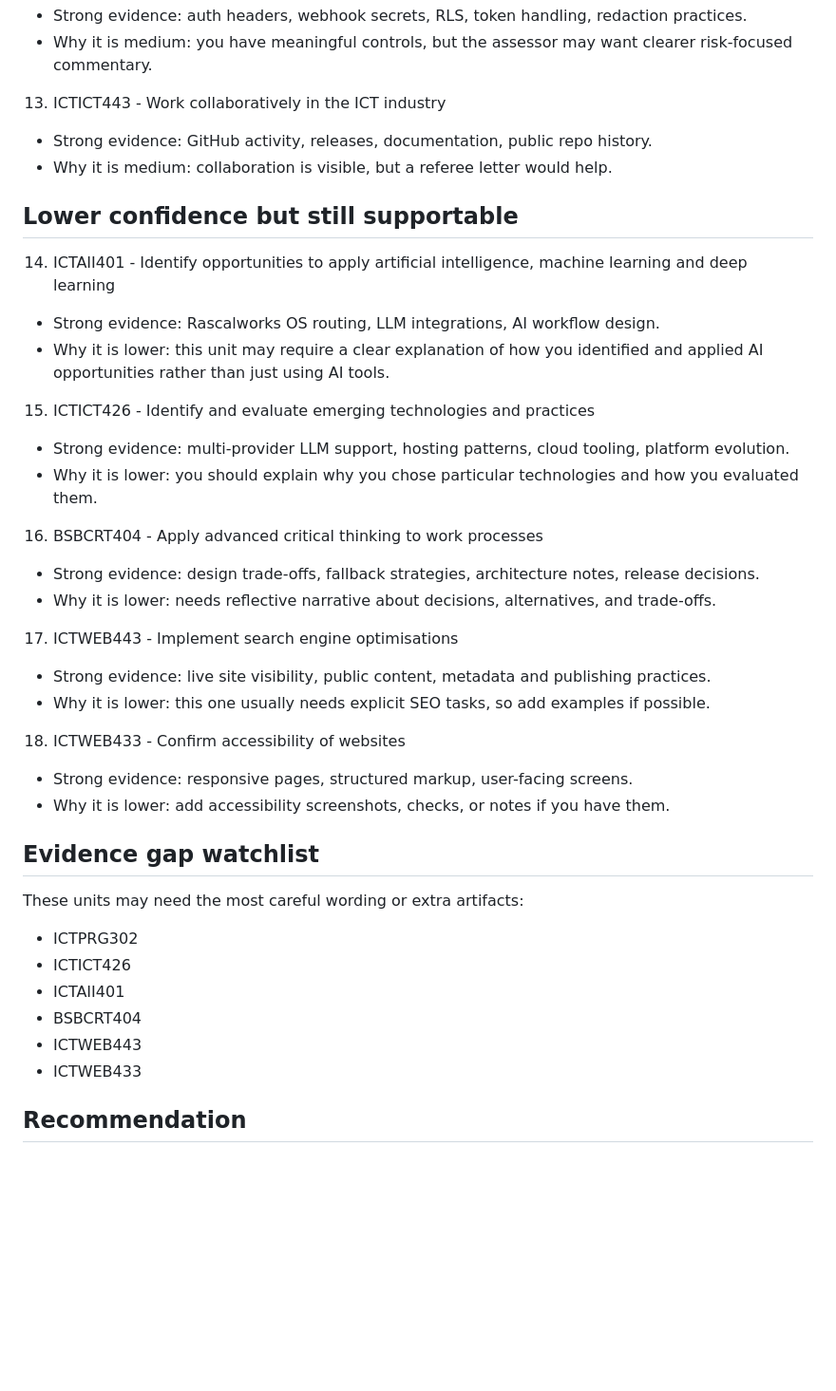
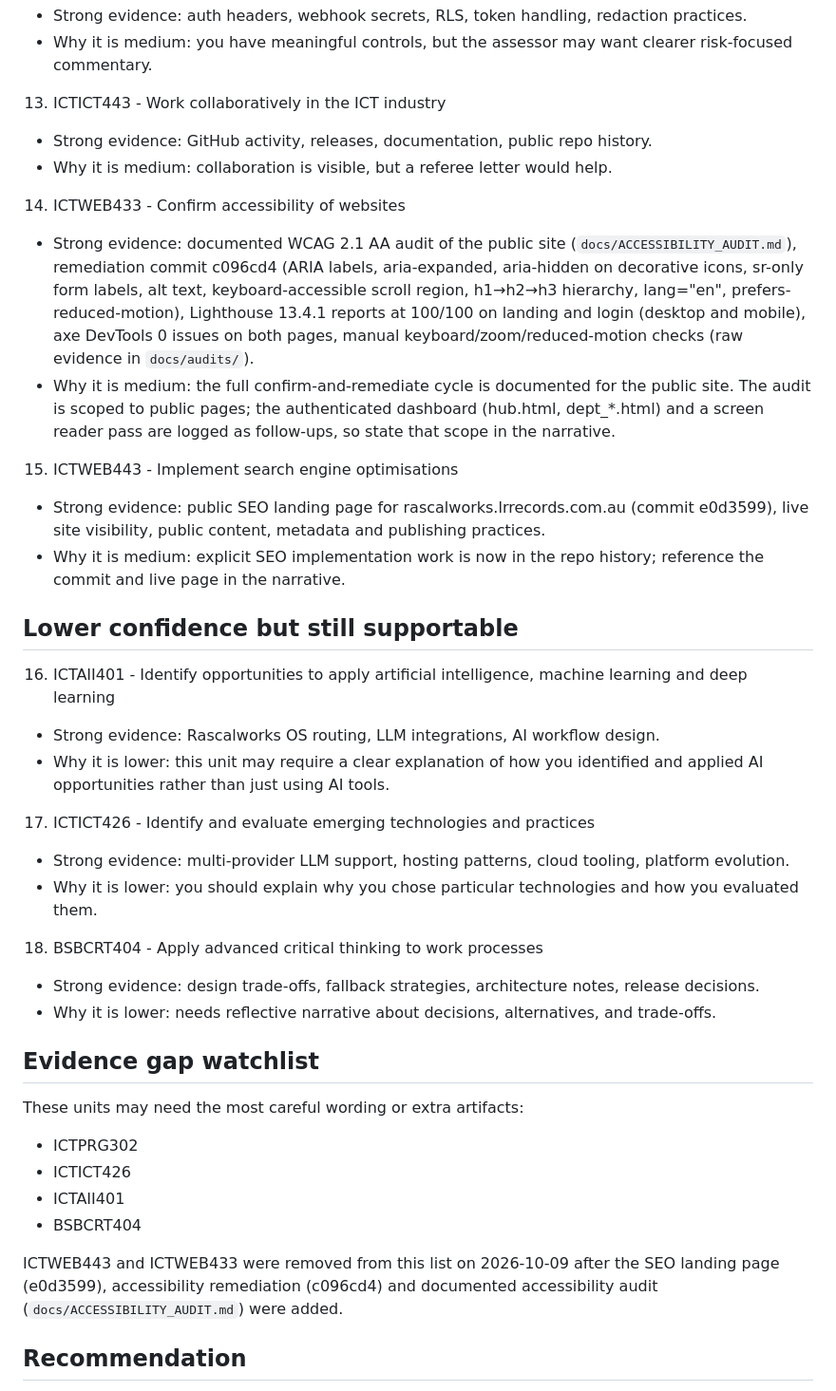
Before and after one commit to lrrecords/maestro-ai, a Markdown page: docs/RPL_UNIT_PRIORITY_LIST.md, the part around the change. Shown at 95% size. Rendered like a GitHub page; blank space fills up the shorter version.

Commit message:
RPL evidence: accessibility audit (ICTWEB433) and updated unit priority list

```diff
--- a/docs/RPL_UNIT_PRIORITY_LIST.md
+++ b/docs/RPL_UNIT_PRIORITY_LIST.md
@@ -58,27 +58,27 @@ This list ranks the units by how strongly the current evidence supports them, ba
 - Strong evidence: GitHub activity, releases, documentation, public repo history.
 - Why it is medium: collaboration is visible, but a referee letter would help.
 
+14. ICTWEB433 - Confirm accessibility of websites
+- Strong evidence: documented WCAG 2.1 AA audit of the public site (`docs/ACCESSIBILITY_AUDIT.md`), remediation commit c096cd4 (ARIA labels, aria-expanded, aria-hidden on decorative icons, sr-only form labels, alt text, keyboard-accessible scroll region, h1→h2→h3 hierarchy, lang="en", prefers-reduced-motion), Lighthouse 13.4.1 reports at 100/100 on landing and login (desktop and mobile), axe DevTools 0 issues on both pages, manual keyboard/zoom/reduced-motion checks (raw evidence in `docs/audits/`).
+- Why it is medium: the full confirm-and-remediate cycle is documented for the public site. The audit is scoped to public pages; the authenticated dashboard (hub.html, dept_*.html) and a screen reader pass are logged as follow-ups, so state that scope in the narrative.
+
+15. ICTWEB443 - Implement search engine optimisations
+- Strong evidence: public SEO landing page for rascalworks.lrrecords.com.au (commit e0d3599), live site visibility, public content, metadata and publishing practices.
+- Why it is medium: explicit SEO implementation work is now in the repo history; reference the commit and live page in the narrative.
+
 ## Lower confidence but still supportable
 
-14. ICTAII401 - Identify opportunities to apply artificial intelligence, machine learning and deep learning
+16. ICTAII401 - Identify opportunities to apply artificial intelligence, machine learning and deep learning
 - Strong evidence: Rascalworks OS routing, LLM integrations, AI workflow design.
 - Why it is lower: this unit may require a clear explanation of how you identified and applied AI opportunities rather than just using AI tools.
 
-15. ICTICT426 - Identify and evaluate emerging technologies and practices
+17. ICTICT426 - Identify and evaluate emerging technologies and practices
 - Strong evidence: multi-provider LLM support, hosting patterns, cloud tooling, platform evolution.
 - Why it is lower: you should explain why you chose particular technologies and how you evaluated them.
 
-16. BSBCRT404 - Apply advanced critical thinking to work processes
+18. BSBCRT404 - Apply advanced critical thinking to work processes
 - Strong evidence: design trade-offs, fallback strategies, architecture notes, release decisions.
 - Why it is lower: needs reflective narrative about decisions, alternatives, and trade-offs.
-
-17. ICTWEB443 - Implement search engine optimisations
-- Strong evidence: live site visibility, public content, metadata and publishing practices.
-- Why it is lower: this one usually needs explicit SEO tasks, so add examples if possible.
-
-18. ICTWEB433 - Confirm accessibility of websites
-- Strong evidence: responsive pages, structured markup, user-facing screens.
-- Why it is lower: add accessibility screenshots, checks, or notes if you have them.
 
 ## Evidence gap watchlist
 
@@ -87,8 +87,8 @@ These units may need the most careful wording or extra artifacts:
 - ICTICT426
 - ICTAII401
 - BSBCRT404
-- ICTWEB443
-- ICTWEB433
+
+ICTWEB443 and ICTWEB433 were removed from this list on 2026-10-09 after the SEO landing page (e0d3599), accessibility remediation (c096cd4) and documented accessibility audit (`docs/ACCESSIBILITY_AUDIT.md`) were added.
 
 ## Recommendation
 
```
Also changed, not shown: docs/ACCESSIBILITY_AUDIT.md (added, +133 -0 lines), docs/RPL_ICT40120_EVIDENCE_INDEX.md (+2 -2 lines), docs/audits/axe-landing.png (added), docs/audits/axe-login.png (added), docs/audits/reduced-motion.png (added), 9 other files.
